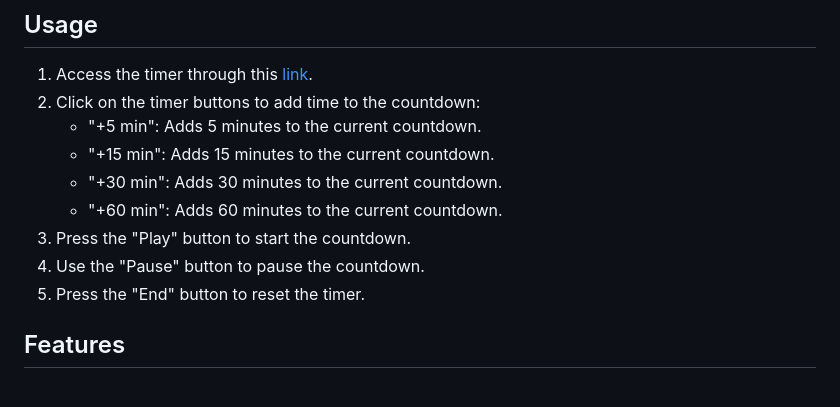
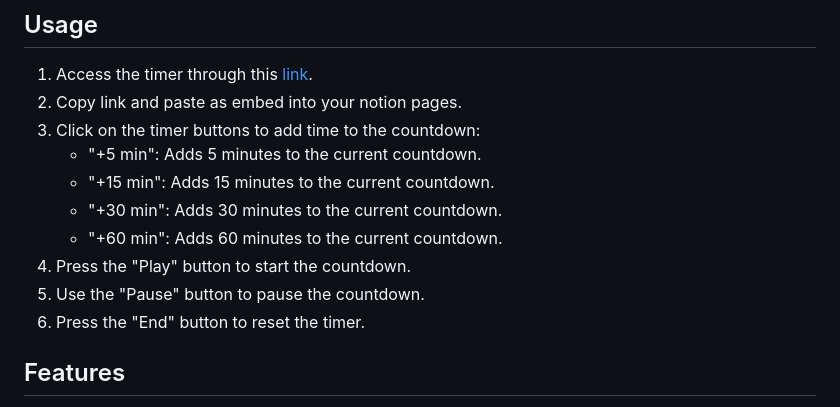
Before and after one commit to ianTevesAcc/Notion-Countdown-Timer, a Markdown page: README.md, the part around the change. GitHub-like rendering.

Commit message:
Updated README Usage Instructions
added missed step of oasting link as embed into notion pages

Signed-off-by: Ian Teves <105651670+ianTevesAcc@users.noreply.github.com>

```diff
--- a/README.md
+++ b/README.md
@@ -7,14 +7,15 @@ This project offers a countdown timer that utilizes the Youtube API Sound Player
 ## Usage
 
 1. Access the timer through this [link](https://apption.co/embeds/965d7809).
-2. Click on the timer buttons to add time to the countdown:
+2. Copy link and paste as embed into your notion pages.
+3. Click on the timer buttons to add time to the countdown:
    - "+5 min": Adds 5 minutes to the current countdown.
    - "+15 min": Adds 15 minutes to the current countdown.
    - "+30 min": Adds 30 minutes to the current countdown.
    - "+60 min": Adds 60 minutes to the current countdown.
-3. Press the "Play" button to start the countdown.
-4. Use the "Pause" button to pause the countdown.
-5. Press the "End" button to reset the timer.
+4. Press the "Play" button to start the countdown.
+5. Use the "Pause" button to pause the countdown.
+6. Press the "End" button to reset the timer.
 
 ## Features
 
```
